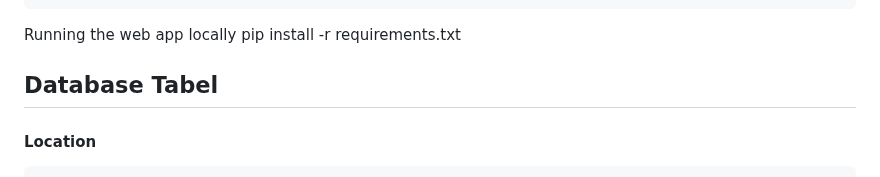
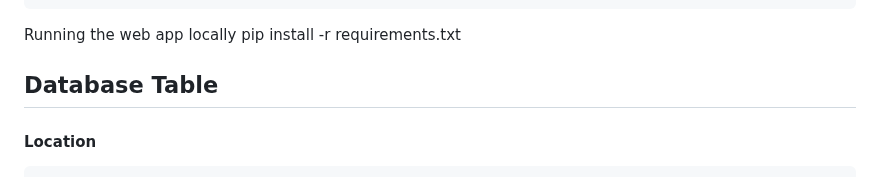
Before and after one commit to YabseraBogale/flask_erp, a Markdown page: README.md, the part around the change. GitHub-like rendering.

Commit message:
working on Doc

```diff
--- a/README.md
+++ b/README.md
@@ -48,7 +48,7 @@ Running the web app locally
     pip install -r requirements.txt
 
 
-## Database Tabel
+## Database Table
 
 #### Location
     Addis Ababa,
```
